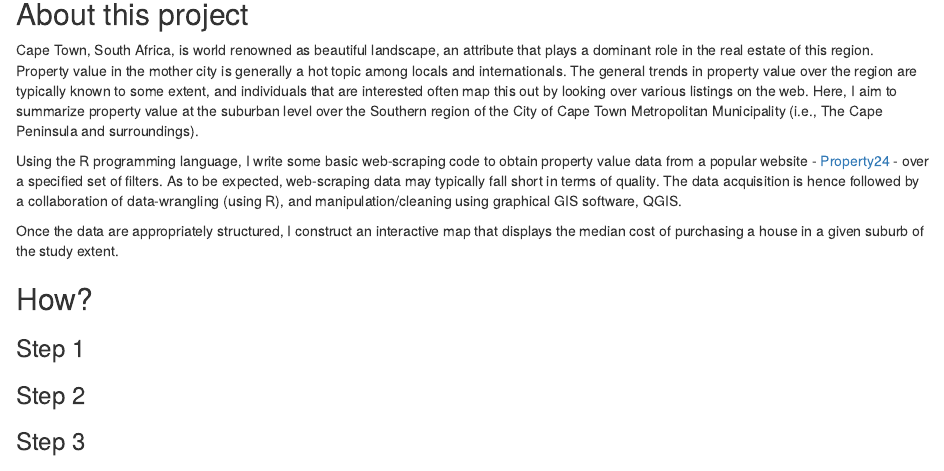
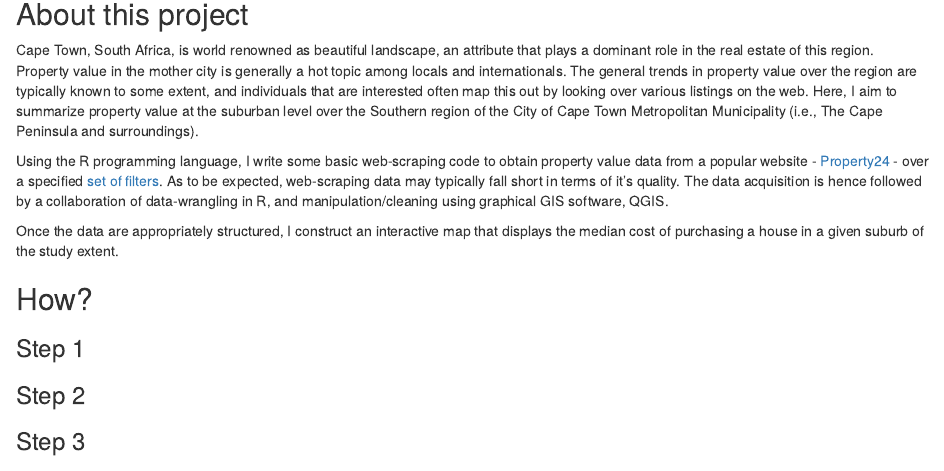
Before and after one commit to ZackaryPryde/Portfolio3, an R Markdown document (content/posts/2022-01-17-realestate-value-in-the-cape-peninsula/index.Rmd): the page in a window 1100 px wide, from 140 px down. Rendered offline with R 4.5, knitr and Pandoc, with nearby package versions; some code elsewhere in the file could not run offline.

Commit message:
added filter link

```diff
--- a/content/posts/2022-01-17-realestate-value-in-the-cape-peninsula/index.Rmd
+++ b/content/posts/2022-01-17-realestate-value-in-the-cape-peninsula/index.Rmd
@@ -15,7 +15,7 @@ tags:
 
 Cape Town, South Africa, is world renowned as beautiful landscape, an attribute that plays a dominant role in the real estate of this region. Property value in the mother city is generally a hot topic among locals and internationals. The general trends in property value over the region are typically known to some extent, and individuals that are interested often map this out by looking over various listings on the web. Here, I aim to summarize property value at the suburban level over the Southern region of the City of Cape Town Metropolitan Municipality (i.e., The Cape Peninsula and surroundings).
 
-Using the R programming language, I write some basic web-scraping code to obtain property value data from a popular website - [Property24](https://www.property24.com/about-us) - over a specified set of filters. As to be expected, web-scraping data may typically fall short in terms of quality. The data acquisition is hence followed by a collaboration of data-wrangling (using R), and manipulation/cleaning using graphical GIS software, QGIS.
+Using the R programming language, I write some basic web-scraping code to obtain property value data from a popular website - [Property24](https://www.property24.com/about-us) - over a specified [set of filters](https://www.property24.com/for-sale/advanced-search/results?sp=cid%3d615%2c479%2c478%2c652%2c475%26s%3d11742%2c9044%2c15183%2c9057%2c9040%2c9034%2c9025%2c9047%2c10211%2c12788%2c16635%2c10180%2c9036%2c10213%2c10174%2c9039%2c9067%2c9069%2c9097%2c10178%2c11740%2c12840%2c15132%2c16720%2c10094%2c10195%2c10052%2c10189%2c10207%2c10096%2c10170%2c10204%2c10212%2c10090%2c10179%2c10109%2c10102%2c8778%2c8792%2c8812%2c9118%2c11014%2c11012%2c8661%2c14225%2c14224%2c8669%2c11741%2c8682%2c8679%2c8806%2c8787%2c8734%2c8783%2c8779%2c10157%2c8017%2c9153%2c8683%2c8677%2c8686%2c8717%2c8754%2c9163%2c9145%2c9149%2c9155%2c9166%2c10166%2c9138%2c11021%2c11016%2c11013%2c11015%2c11017%2c9169%2c11018%2c9136%2c9141%2c9143%2c10164%2c10163%2c10161%2c16541%2c10158%2c9119%2c8731%2c8736%2c8730%2c8716%2c8800%2c9029%2c12195%2c17446%2c17447%2c15627%2c9103%2c9101%2c9106%2c15622%2c9104%2c16197%2c9095%2c7851%2c9110%2c9102%2c9105%2c9108%2c9085%2c9107%2c10603%2c9062%2c17448%2c9094%2c16008%2c10203%2c8025%2c8010%2c8005%2c8019%26so%3dNewest#SortOrder). As to be expected, web-scraping data may typically fall short in terms of it's quality. The data acquisition is hence followed by a collaboration of data-wrangling in R, and manipulation/cleaning using graphical GIS software, QGIS.
 
 Once the data are appropriately structured, I construct an interactive map that displays the median cost of purchasing a house in a given suburb of the study extent.
 
```
Also changed, not shown: content/posts/2022-01-17-realestate-value-in-the-cape-peninsula/index.html.
